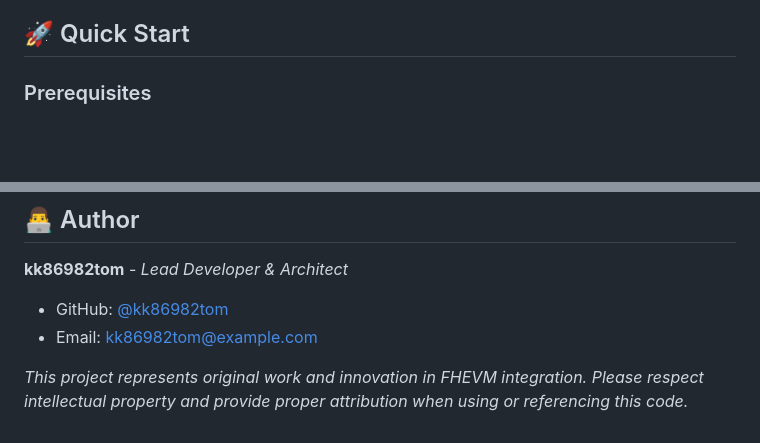
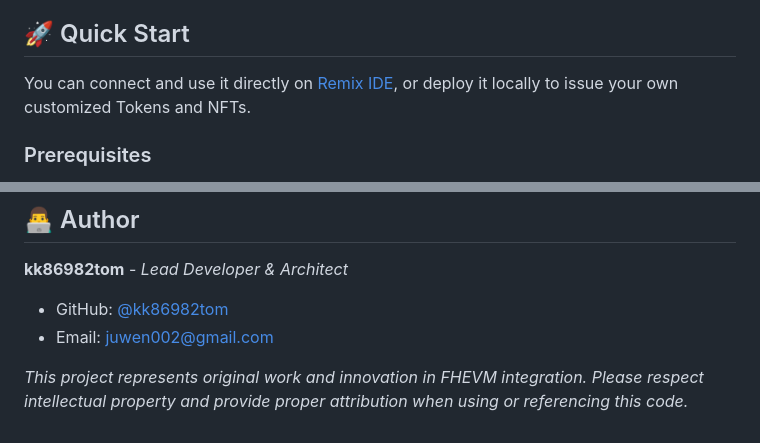
Before and after one commit to kk86982tom/remix-fhevm-plugin, a Markdown page: README.md, 2 parts joined by grey strips. Drawn GitHub-style; blank space fills up the shorter version.

```diff
--- a/README.md
+++ b/README.md
@@ -13,6 +14,8 @@ A comprehensive Remix IDE plugin for deploying and interacting with Fully Homomo
 - **Modern UI**: Clean, responsive interface with real-time feedback
 
 ## 🚀 Quick Start
+You can connect and use it directly on [Remix IDE](https://remix.ethereum.org/), or deploy it locally to issue your own customized Tokens and NFTs.
+
 
 ### Prerequisites
 
@@ -258,6 +261,7 @@ This project is licensed under the MIT License - see the [LICENSE](LICENSE) file
 
 **kk86982tom** - *Lead Developer & Architect*
 - GitHub: [@kk86982tom](https://github.com/kk86982tom)
-- Email: kk86982tom@example.com
+- Email: juwen002@gmail.com
+
 
 *This project represents original work and innovation in FHEVM integration. Please respect intellectual property and provide proper attribution when using or referencing this code.*
```
Also changed, not shown: other parts of README.md (+1 -0 lines).
